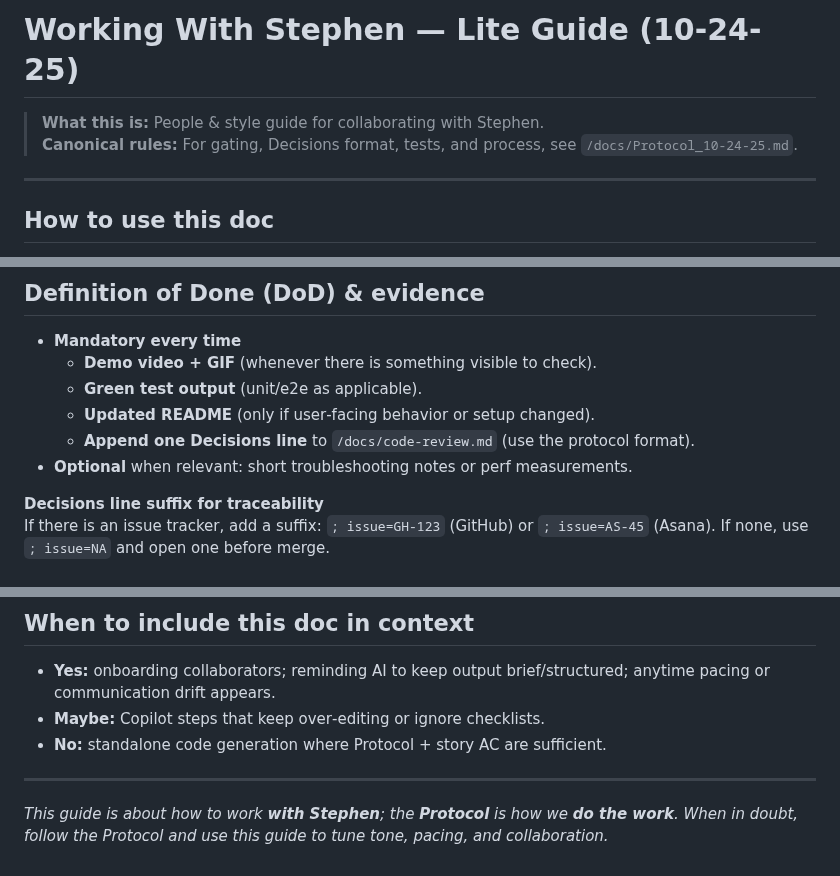
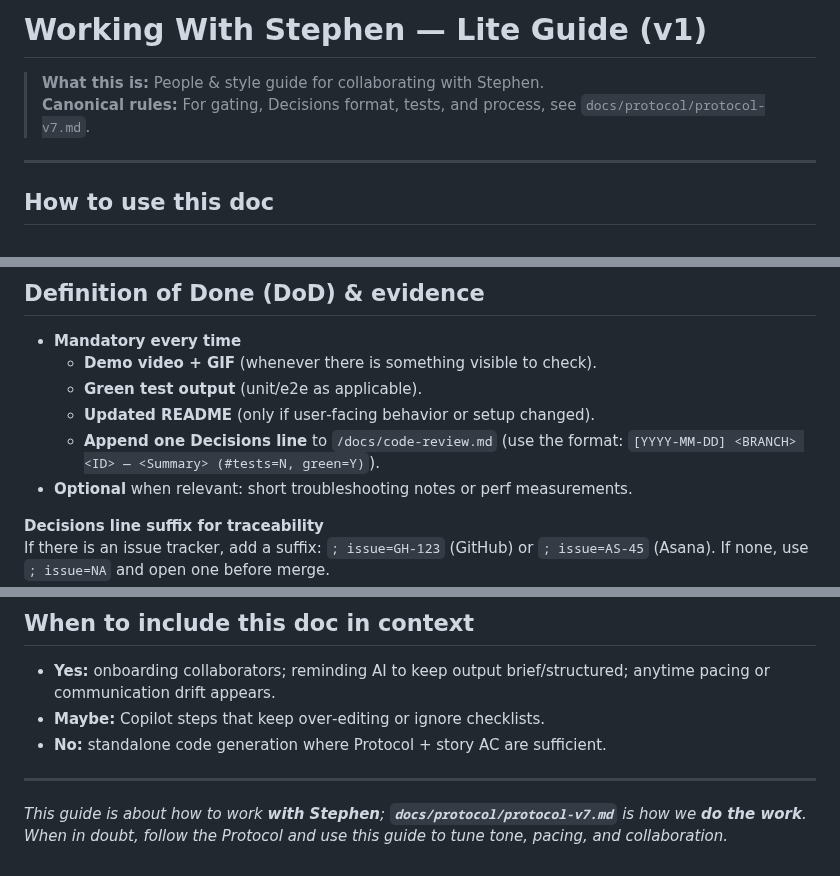
Before and after one commit to Stephen-Ch/nyc-explorer, a Markdown page: docs/protocol/working-agreement-v1.md, 3 parts joined by grey strips. Drawn GitHub-style.

Commit message:
Fix stale protocol references in working-agreement-v1.md
Co-authored-by: Stephen-Ch <26540264+Stephen-Ch@users.noreply.github.com>

```diff
--- a/docs/protocol/working-agreement-v1.md
+++ b/docs/protocol/working-agreement-v1.md
@@ -1,7 +1,7 @@
-# Working With Stephen — Lite Guide (10-24-25)
+# Working With Stephen — Lite Guide (v1)
 
 > **What this is:** People & style guide for collaborating with Stephen.
-> **Canonical rules:** For gating, Decisions format, tests, and process, see `/docs/Protocol_10-24-25.md`.
+> **Canonical rules:** For gating, Decisions format, tests, and process, see `docs/protocol/protocol-v7.md`.
 
 ---
 
@@ -49,7 +49,7 @@ One or two sentences of context, then bullets or a ≤5‑step checklist. Keep r
   - **Demo video + GIF** (whenever there is something visible to check).
   - **Green test output** (unit/e2e as applicable).
   - **Updated README** (only if user‑facing behavior or setup changed).
-  - **Append one Decisions line** to `/docs/code-review.md` (use the protocol format).
+  - **Append one Decisions line** to `/docs/code-review.md` (use the format: `[YYYY-MM-DD] <BRANCH> <ID> — <Summary> (#tests=N, green=Y)`).
 - **Optional** when relevant: short troubleshooting notes or perf measurements.
 
 **Decisions line suffix for traceability**
@@ -98,4 +98,4 @@ If there is an issue tracker, add a suffix: `; issue=GH-123` (GitHub) or `; issu
 
 ---
 
-*This guide is about how to work **with Stephen**; the **Protocol** is how we **do the work**. When in doubt, follow the Protocol and use this guide to tune tone, pacing, and collaboration.*
+*This guide is about how to work **with Stephen**; **`docs/protocol/protocol-v7.md`** is how we **do the work**. When in doubt, follow the Protocol and use this guide to tune tone, pacing, and collaboration.*
```
